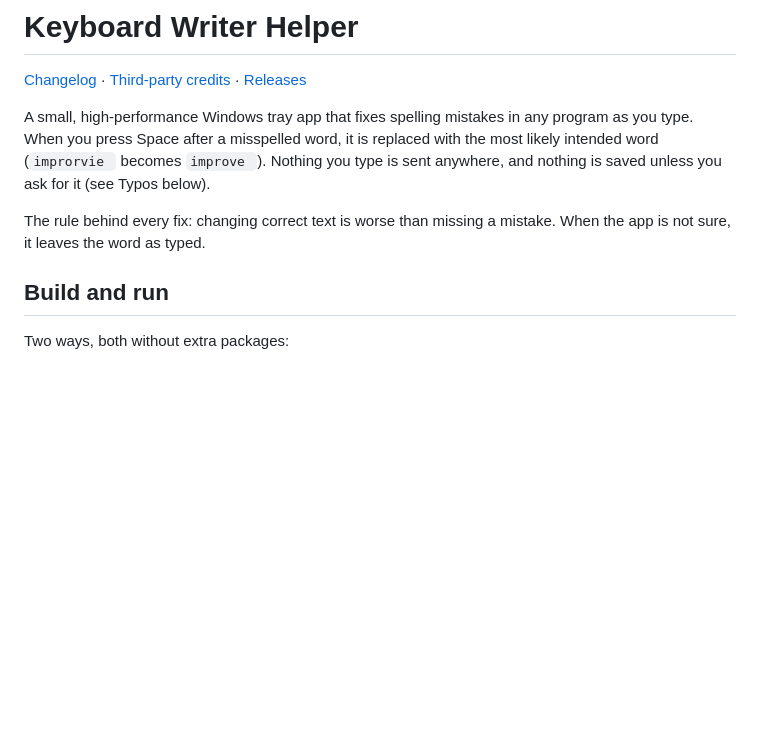
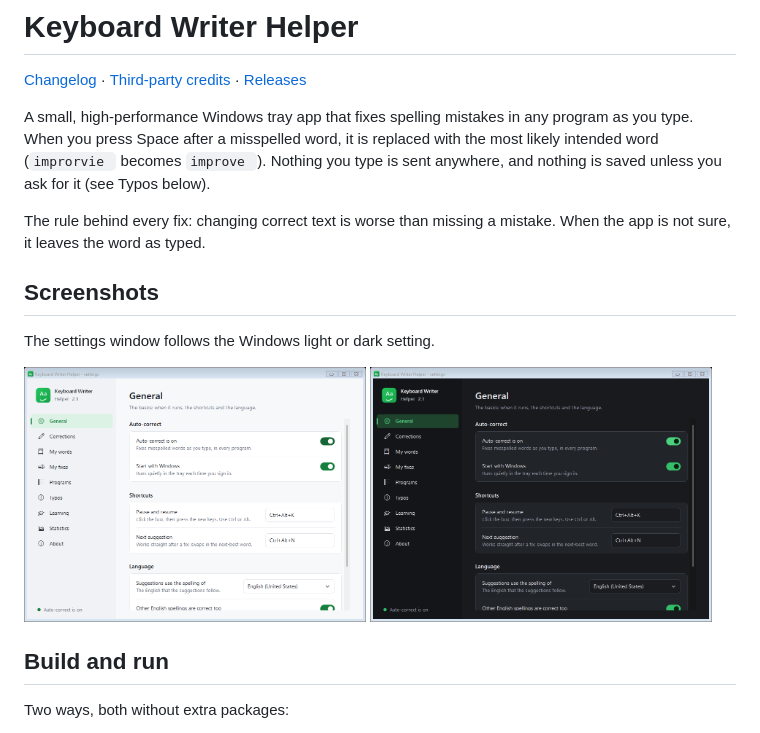
Before and after one commit to yateshr/KeyboardWriterHelper, a Markdown page: README.md, the part around the change. Rendered like a GitHub page; pictures changed too: assets/screenshots/settings-dark.png (added), assets/screenshots/settings-light.png (added); blank space fills up the shorter version.

Commit message:
Version 2.2: redesigned settings window and tray menu, light and dark, proper type scale
Co-Authored-By: Claude Sonnet 5.5 <noreply@anthropic.com>

```diff
--- a/README.md
+++ b/README.md
@@ -11,6 +11,15 @@ and nothing is saved unless you ask for it (see Typos below).
 
 The rule behind every fix: changing correct text is worse than missing a mistake.
 When the app is not sure, it leaves the word as typed.
+
+## Screenshots
+
+The settings window follows the Windows light or dark setting.
+
+<p>
+  <img src="assets/screenshots/settings-light.png" alt="Settings window, light" width="48%">
+  <img src="assets/screenshots/settings-dark.png" alt="Settings window, dark" width="48%">
+</p>
 
 ## Build and run
 
```
Also changed, not shown: CHANGELOG.md (+12 -0 lines), 5 other files.
